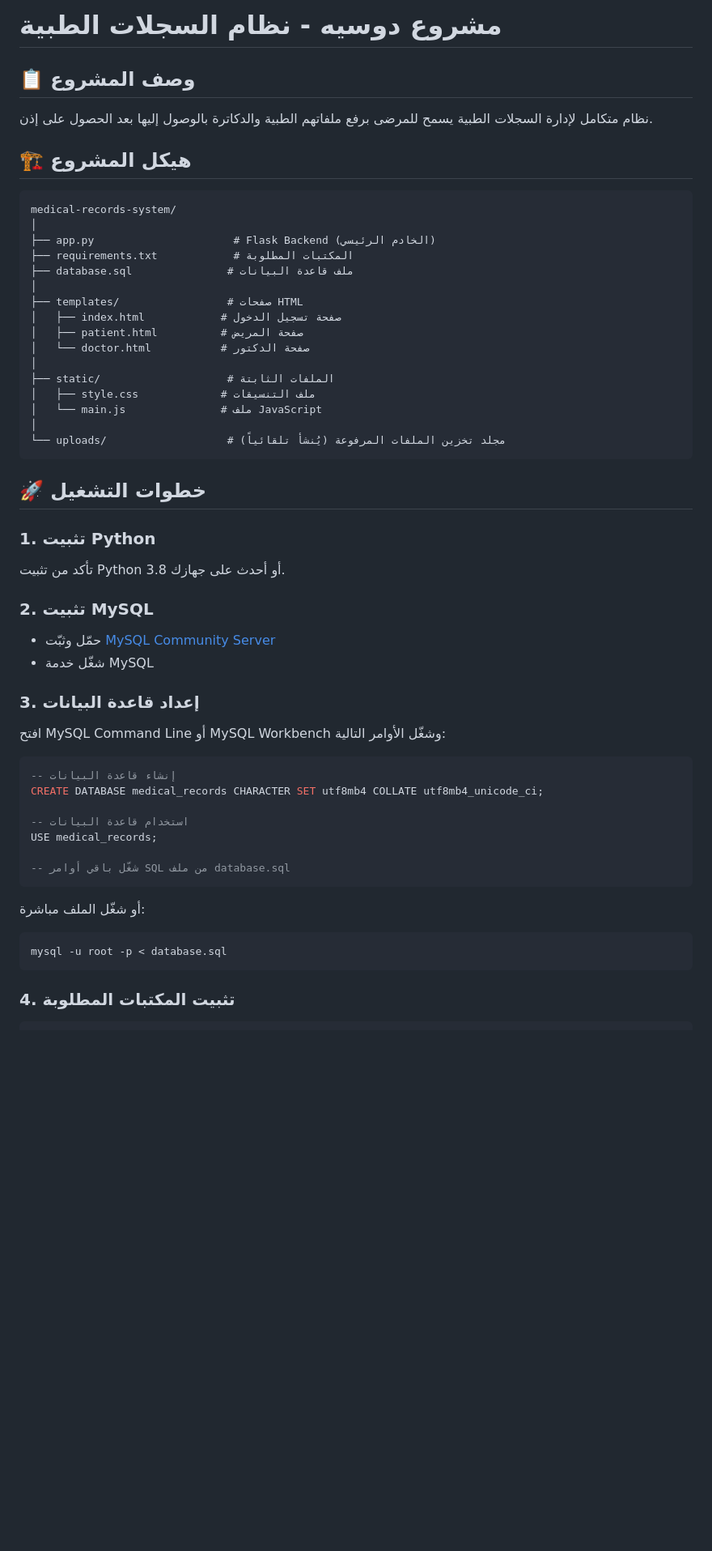
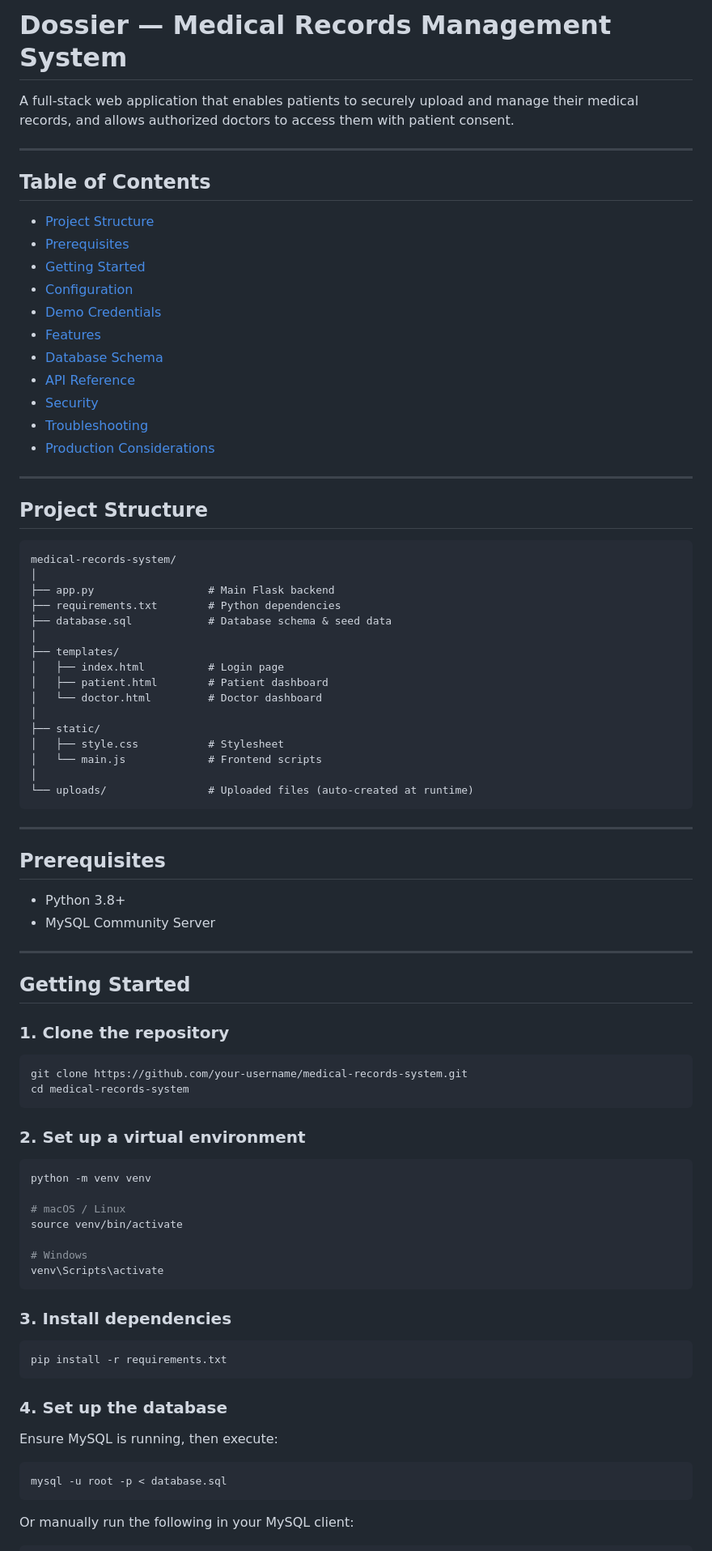
Before and after one commit to SayedGameaSayed/Medical-Recording-System-, a Markdown page: README.md, the part around one of its changes. Shown at 81% size. GitHub-like rendering; blank space fills up the shorter version.

````diff
--- a/README.md
+++ b/README.md
@@ -1,56 +1,89 @@
-# مشروع دوسيه - نظام السجلات الطبية
+# Dossier — Medical Records Management System
 
-## 📋 وصف المشروع
-نظام متكامل لإدارة السجلات الطبية يسمح للمرضى برفع ملفاتهم الطبية والدكاترة بالوصول إليها بعد الحصول على إذن.
+A full-stack web application that enables patients to securely upload and manage their medical records, and allows authorized doctors to access them with patient consent.
 
-## 🏗️ هيكل المشروع
+---
+
+## Table of Contents
+
+- [Project Structure](#project-structure)
+- [Prerequisites](#prerequisites)
+- [Getting Started](#getting-started)
+- [Configuration](#configuration)
+- [Demo Credentials](#demo-credentials)
+- [Features](#features)
+- [Database Schema](#database-schema)
+- [API Reference](#api-reference)
+- [Security](#security)
+- [Troubleshooting](#troubleshooting)
+- [Production Considerations](#production-considerations)
+
+---
+
+## Project Structure
 
 ```
 medical-records-system/
 │
-├── app.py                      # Flask Backend (الخادم الرئيسي)
-├── requirements.txt            # المكتبات المطلوبة
-├── database.sql               # ملف قاعدة البيانات
+├── app.py                  # Main Flask backend
+├── requirements.txt        # Python dependencies
+├── database.sql            # Database schema & seed data
 │
-├── templates/                 # صفحات HTML
-│   ├── index.html            # صفحة تسجيل الدخول
-│   ├── patient.html          # صفحة المريض
-│   └── doctor.html           # صفحة الدكتور
+├── templates/
+│   ├── index.html          # Login page
+│   ├── patient.html        # Patient dashboard
+│   └── doctor.html         # Doctor dashboard
 │
-├── static/                    # الملفات الثابتة
-│   ├── style.css             # ملف التنسيقات
-│   └── main.js               # ملف JavaScript
+├── static/
+│   ├── style.css           # Stylesheet
+│   └── main.js             # Frontend scripts
 │
-└── uploads/                   # مجلد تخزين الملفات المرفوعة (يُنشأ تلقائياً)
+└── uploads/                # Uploaded files (auto-created at runtime)
 ```
 
-## 🚀 خطوات التشغيل
+---
 
-### 1. تثبيت Python
-تأكد من تثبيت Python 3.8 أو أحدث على جهازك.
+## Prerequisites
 
-### 2. تثبيت MySQL
-- حمّل وثبّت [MySQL Community Server](https://dev.mysql.com/downloads/mysql/)
-- شغّل خدمة MySQL
+- Python 3.8+
+- MySQL Community Server
 
-### 3. إعداد قاعدة البيانات
+---
 
-افتح MySQL Command Line أو MySQL Workbench وشغّل الأوامر التالية:
+## Getting Started
 
-```sql
--- إنشاء قاعدة البيانات
-CREATE DATABASE medical_records CHARACTER SET utf8mb4 COLLATE utf8mb4_unicode_ci;
+### 1. Clone the repository
 
--- استخدام قاعدة البيانات
-USE medical_records;
-
--- شغّل باقي أوامر SQL من ملف database.sql
+```bash
+git clone https://github.com/your-username/medical-records-system.git
+cd medical-records-system
 ```
 
-أو شغّل الملف مباشرة:
+### 2. Set up a virtual environment
+
+```bash
+python -m venv venv
+
+# macOS / Linux
+source venv/bin/activate
+
+# Windows
+venv\Scripts\activate
+```
+
+### 3. Install dependencies
+
+```bash
+pip install -r requirements.txt
+```
+
+### 4. Set up the database
+
+Ensure MySQL is running, then execute:
+
 ```bash
 mysql -u root -p < database.sql
 ```
 
-### 4. تثبيت المكتبات المطلوبة
+Or manually run the following in your MySQL client:
 
````
Also changed, not shown: other parts of README.md (+115 -106 lines).
